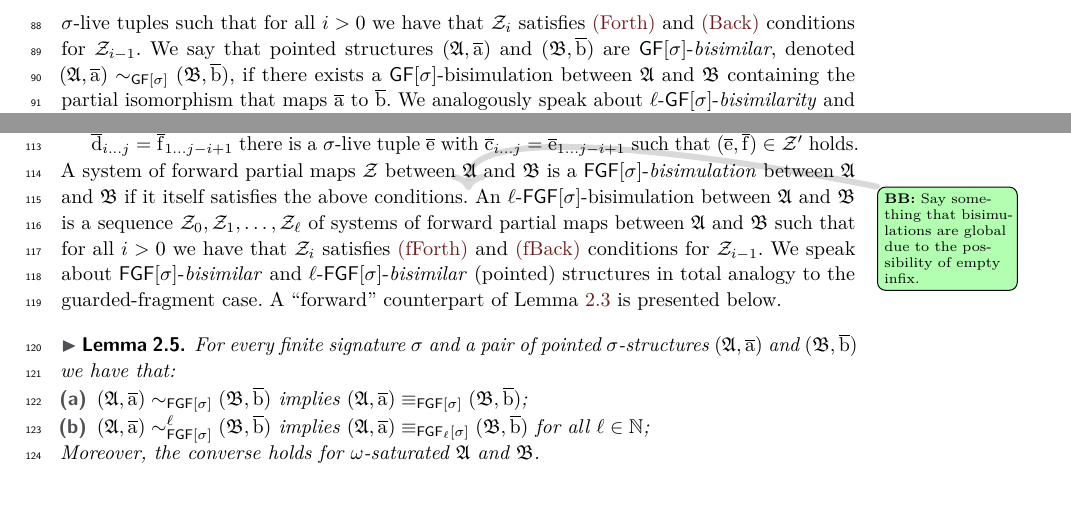
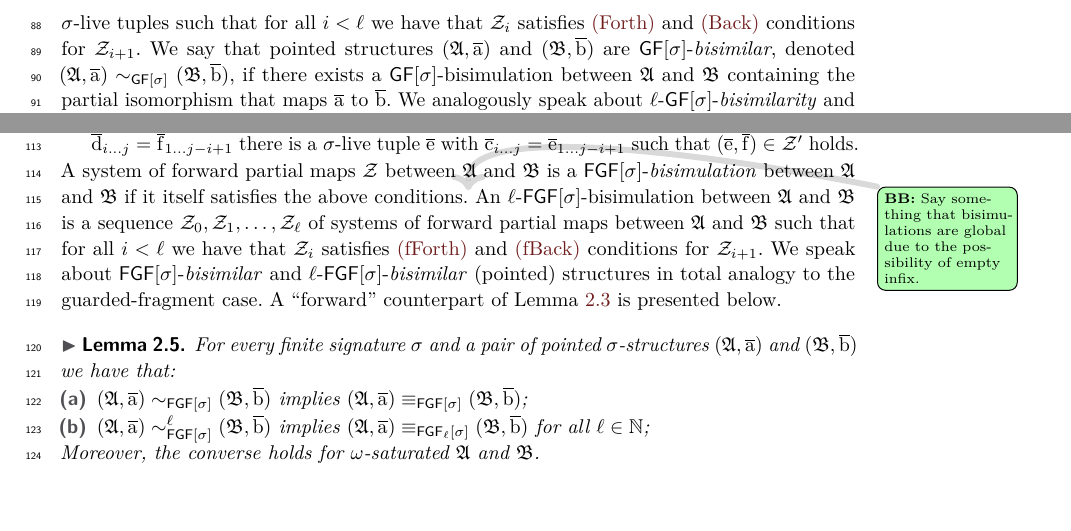
Before and after one commit to bennofs/fgf-characterisation, a LaTeX paper (Lipics version/main.tex, which reads Lipics version/sections/preliminaries.tex): two parts of page 3 of 7, joined at a grey line, cut so that both start at the same text. Compiled offline with pdfLaTeX.

Commit message:
corrected def of bisim

```diff
--- a/Lipics version/sections/preliminaries.tex
+++ b/Lipics version/sections/preliminaries.tex
@@ -82,7 +82,7 @@ For non-empty $\bisimZ, \bisimZ' \subseteq \PartIso{\str{A}}{\str{B}}$ we say th
 \end{description}
 A non-empty set $\bisimZ \subseteq \PartIso{\str{A}}{\str{B}}$ is a $\GF[\sigma]$-\emph{bisimulation} between $\str{A}$ and $\str{B}$ if it itself satisfies \ref{bisim:forth} and~\ref{bisim:back} conditions given above.
 \bfside{$\bisimZ$ should at least be non-empty}% A question: do we want to require that every live tuple from $\str{A}$ has a bisimilar tuple in the other structure? Otto's definition does not require that, and neither does the original definition in Andreka et al 1998}
-An $\ell$-$\GF[\sigma]$-bisimulation between $\str{A}$ and $\str{B}$ is a sequence $\bisimZ_0, \bisimZ_1, \ldots, \bisimZ_\ell$ of partial isomorphisms from $\PartIso{\str{A}}{\str{B}}$ mapping $\sigma$-live tuples to $\sigma$-live tuples  such that for all $i > 0$ we have that $\bisimZ_i$ satisfies~\ref{bisim:forth} and~\ref{bisim:back} conditions for $\bisimZ_{i{-}1}$.
+An $\ell$-$\GF[\sigma]$-bisimulation between $\str{A}$ and $\str{B}$ is a sequence $\bisimZ_0, \bisimZ_1, \ldots, \bisimZ_\ell$ of partial isomorphisms from $\PartIso{\str{A}}{\str{B}}$ mapping $\sigma$-live tuples to $\sigma$-live tuples  such that for all $i < \ell$ we have that $\bisimZ_i$ satisfies~\ref{bisim:forth} and~\ref{bisim:back} conditions for $\bisimZ_{i{+}1}$.
 We say that pointed structures $(\str{A}, \elemtuplea)$ and~$(\str{B}, \elemtupleb)$ are $\GF[\sigma]$-\emph{bisimilar}, denoted $(\str{A}, \elemtuplea) \bisimto_{\GF[\sigma]} (\str{B}, \elemtupleb)$, if there exists a $\GF[\sigma]$-bisimulation  between $\str{A}$ and $\str{B}$ containing the partial isomorphism that maps $\elemtuplea$ to $\elemtupleb$.
 We analogously speak about $\ell$-$\GF[\sigma]$-\emph{bisimilarity} and employ the notation $(\str{A}, \elemtuplea) \bisimto_{\GF[\sigma]}^{\ell} (\str{B}, \elemtupleb)$.
 
@@ -145,7 +145,7 @@ If $\bisimZ, \bisimZ'$ are systems of forward partial maps between $\str{A}$ and
   \item[\desclabel{(fBack)}{bisim:fback}] For every (possibly empty) infix $\elemtupledfromto{i}{j}$ of $\elemtupled$ and a $\sigma$-live tuple $\elemtuplef$ in $\str{B}$ such that $\elemtupledfromto{i}{j} = \elemtupleffromto{1}{j{-}i{+}1}$ there is a $\sigma$-live tuple $\elemtuplee$ with $\elemtuplecfromto{i}{j} = \elemtupleefromto{1}{j{-}i{+}1}$ such that $(\elemtuplee, \elemtuplef) \in \bisimZ'$~holds.
 \end{description}
 A system of forward partial maps $\bisimZ$ between $\str{A}$ and $\str{B}$ is a $\FGF[\sigma]$-\emph{bisimulation} between $\str{A}$ and $\str{B}$ if it itself satisfies the above conditions.\bbeside{Say something that bisimulations are global due to the possibility of empty infix.}
-An $\ell$-$\FGF[\sigma]$-bisimulation between $\str{A}$ and $\str{B}$ is a sequence $\bisimZ_0, \bisimZ_1, \ldots, \bisimZ_\ell$ of systems of forward partial maps between $\str{A}$ and $\str{B}$ such that for all $i > 0$ we have that $\bisimZ_i$ satisfies~\ref{bisim:fforth} and~\ref{bisim:fback} conditions for $\bisimZ_{i{-}1}$.
+An $\ell$-$\FGF[\sigma]$-bisimulation between $\str{A}$ and $\str{B}$ is a sequence $\bisimZ_0, \bisimZ_1, \ldots, \bisimZ_\ell$ of systems of forward partial maps between $\str{A}$ and $\str{B}$ such that for all $i < \ell$ we have that $\bisimZ_i$ satisfies~\ref{bisim:fforth} and~\ref{bisim:fback} conditions for $\bisimZ_{i{+}1}$.
 We speak about $\FGF[\sigma]$-\emph{bisimilar} and $\ell$-$\FGF[\sigma]$-\emph{bisimilar} (pointed) structures in total analogy to the guarded-fragment case.
 A ``forward'' counterpart of \cref{lemma:GF-bisimulations-work-well} is presented below.
 \begin{lemma}\label{lemma:FGF-bisimulations-work-well}
```
